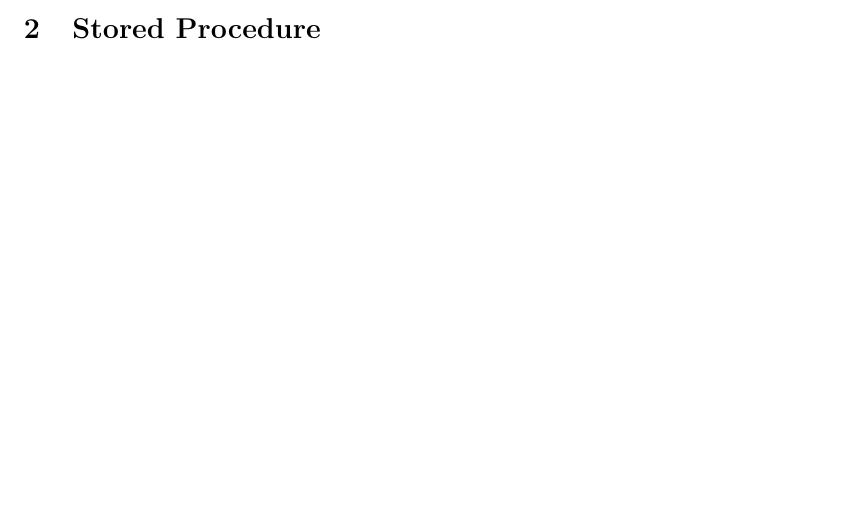
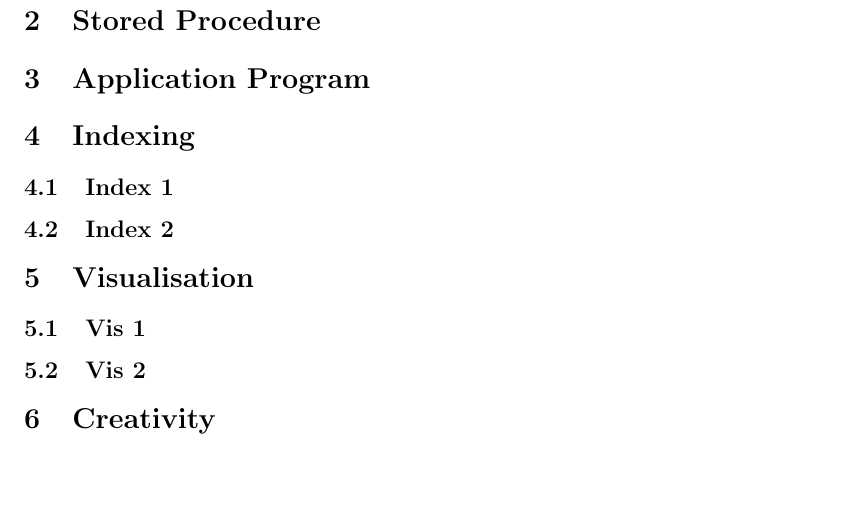
Before and after one commit to EonP/PaintStoreDB, a LaTeX document (project3/project3.tex): part of the page before the commit and part of page 2 of 2 after it, cut so that both start at the same text, the shorter picture padded with empty space. Compiled offline with pdfLaTeX.

Commit message:
Added space for each section

```diff
--- a/project3/project3.tex
+++ b/project3/project3.tex
@@ -59,4 +59,21 @@
 
 \section{Stored Procedure}
 
+\section{Application Program}
+
+\section{Indexing}
+
+\subsection{Index 1}
+
+\subsection{Index 2}
+
+\section{Visualisation}
+
+\subsection{Vis 1}
+
+\subsection{Vis 2}
+
+\section{Creativity}
+
+
 \end{document}
```
Also changed, not shown: project3/project3.pdf, 5 other files.
